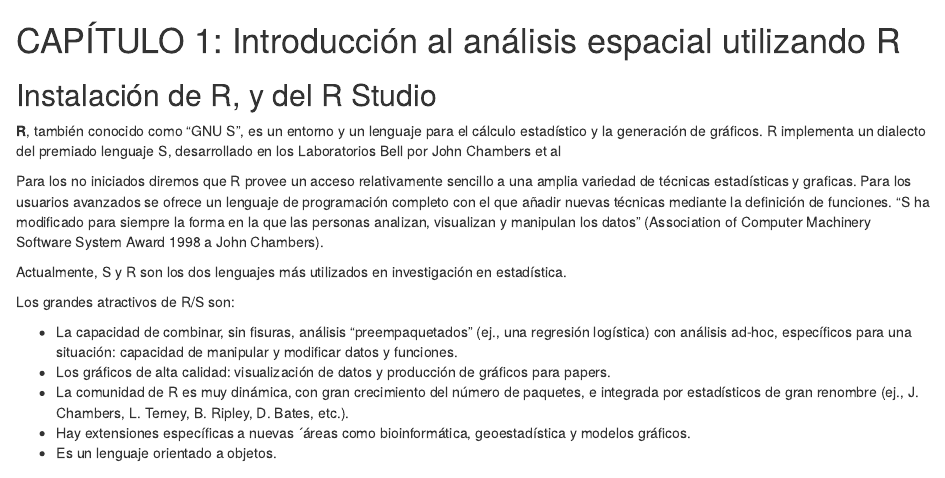
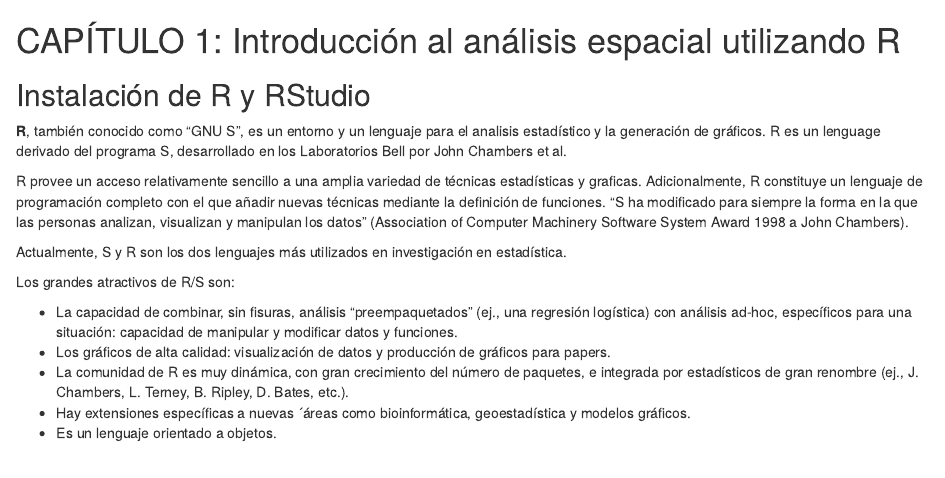
Before and after one commit to hugocalcad/curso_r_espacial, an R Markdown document (handbook/capitulo1.rmd): the page in a window 1100 px wide, from its top. Rendered offline with R 4.5, knitr and Pandoc, with nearby package versions.

Commit message:
ediciones

```diff
--- a/handbook/capitulo1.rmd
+++ b/handbook/capitulo1.rmd
@@ -1,11 +1,10 @@
 # CAPÍTULO 1: Introducción al análisis espacial utilizando R
 
-## Instalación de R, y del R Studio
+## Instalación de R y RStudio
 
-**R**, también conocido como “GNU S”, es un entorno y un lenguaje para el cálculo estadístico y la generación de gráficos. R implementa un dialecto del premiado lenguaje S, desarrollado en los Laboratorios Bell por John Chambers et al
+**R**, también conocido como “GNU S”, es un entorno y un lenguaje para el analisis estadístico y la generación de gráficos. R es un lenguage derivado del programa S, desarrollado en los Laboratorios Bell por John Chambers et al. <!-- Inserta la referencia completa, usa bibtex y el paquete citr -->
 
-Para los no iniciados diremos que R provee un acceso relativamente sencillo a una amplia variedad de técnicas estadísticas y graficas.
-Para los usuarios avanzados se ofrece un lenguaje de programación completo con el que añadir nuevas técnicas mediante la definición de funciones. “S ha modificado para siempre la forma en la que las personas analizan, visualizan y manipulan los datos” (Association of Computer Machinery Software System Award 1998 a John Chambers).
+R provee un acceso relativamente sencillo a una amplia variedad de técnicas estadísticas y graficas. Adicionalmente, R constituye un lenguaje de programación completo con el que añadir nuevas técnicas mediante la definición de funciones. “S ha modificado para siempre la forma en la que las personas analizan, visualizan y manipulan los datos” (Association of Computer Machinery Software System Award 1998 a John Chambers).
 
 Actualmente, S y R son los dos lenguajes más utilizados en investigación en estadística.
 
```
